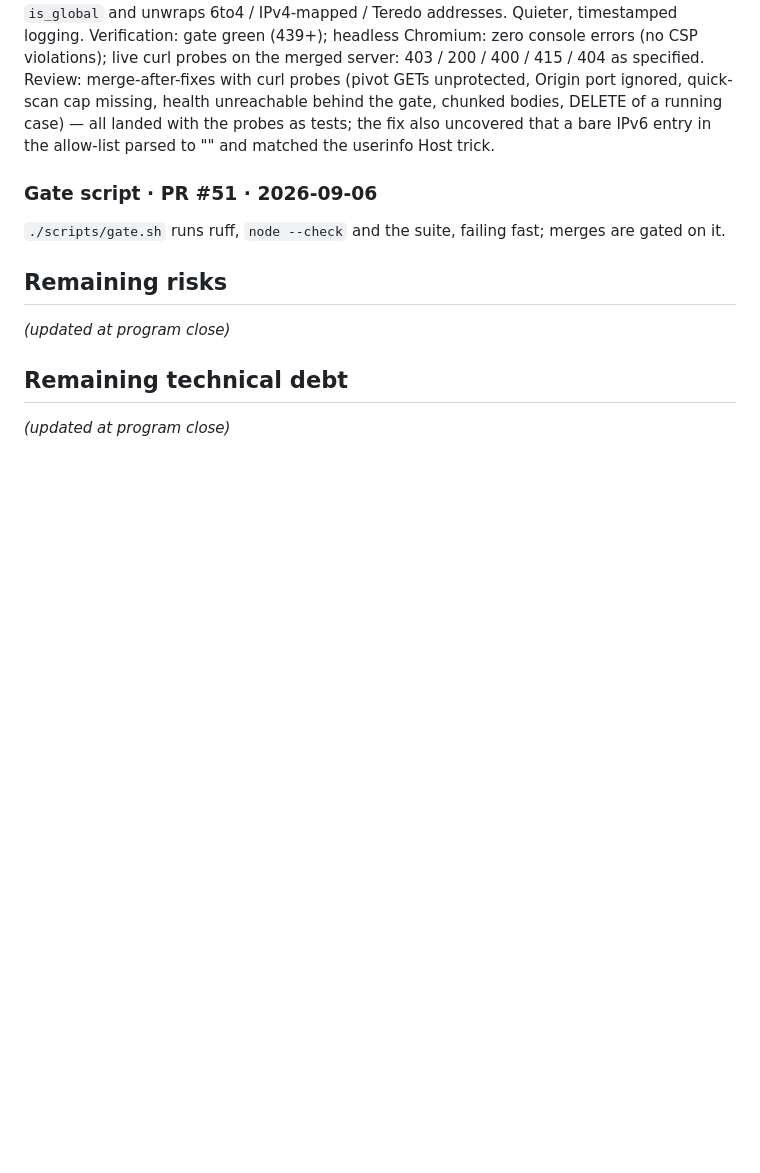
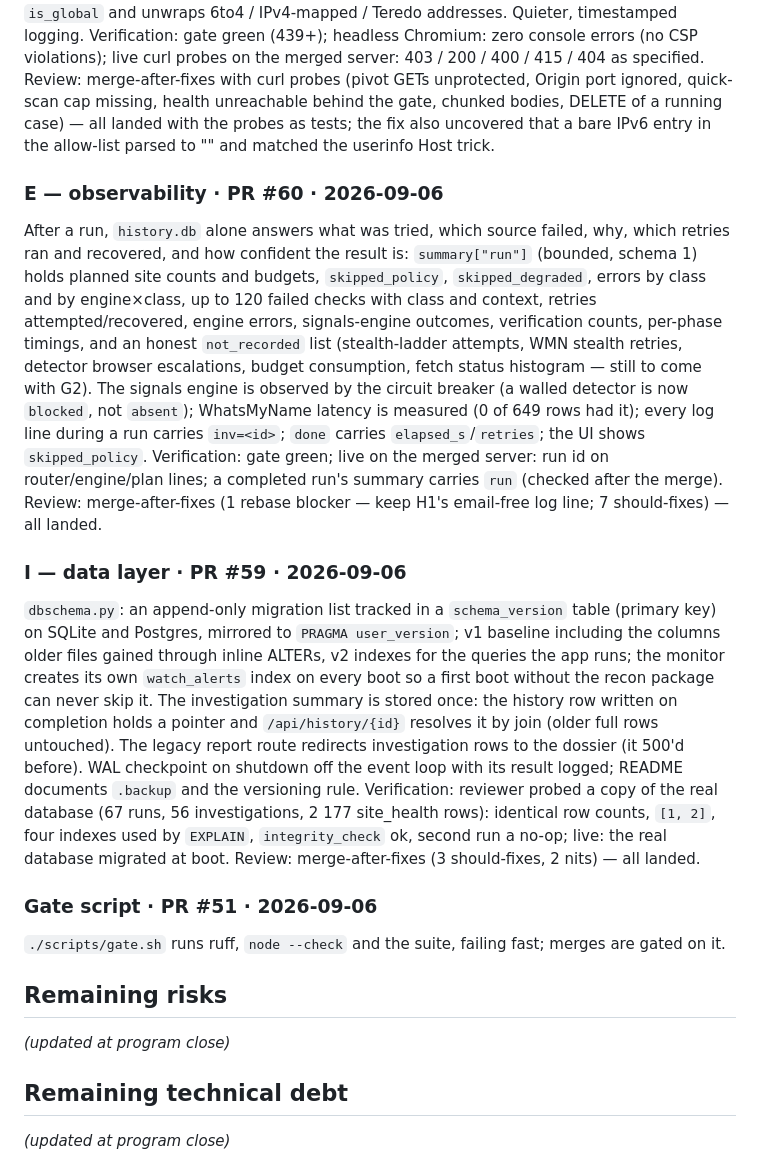
Before and after one commit to oduameh/sherlock-web, a Markdown page: docs/architecture/08-changelog.md, the part around the change. GitHub-like rendering; blank space fills up the shorter version.

Commit message:
Changelog: Increments E (#60) and I (#59) (#61)
Claude-Session: https://claude.ai/code/session_01AUY6XXGiWsFC2KhojysiZv

Co-authored-by: Claude Fable 5.1 <noreply@anthropic.com>

```diff
--- a/docs/architecture/08-changelog.md
+++ b/docs/architecture/08-changelog.md
@@ -117,6 +117,39 @@ quick-scan cap missing, health unreachable behind the gate, chunked bodies, DELE
 running case) — all landed with the probes as tests; the fix also uncovered that a bare
 IPv6 entry in the allow-list parsed to "" and matched the userinfo Host trick.
 
+### E — observability · PR #60 · 2026-09-06
+After a run, `history.db` alone answers what was tried, which source failed, why, which
+retries ran and recovered, and how confident the result is: `summary["run"]` (bounded,
+schema 1) holds planned site counts and budgets, `skipped_policy`, `skipped_degraded`,
+errors by class and by engine×class, up to 120 failed checks with class and context,
+retries attempted/recovered, engine errors, signals-engine outcomes, verification counts,
+per-phase timings, and an honest `not_recorded` list (stealth-ladder attempts, WMN stealth
+retries, detector browser escalations, budget consumption, fetch status histogram — still
+to come with G2). The signals engine is observed by the circuit breaker (a walled detector
+is now `blocked`, not `absent`); WhatsMyName latency is measured (0 of 649 rows had it);
+every log line during a run carries `inv=<id>`; `done` carries `elapsed_s`/`retries`; the
+UI shows `skipped_policy`.
+Verification: gate green; live on the merged server: run id on router/engine/plan lines;
+a completed run's summary carries `run` (checked after the merge).
+Review: merge-after-fixes (1 rebase blocker — keep H1's email-free log line; 7 should-fixes)
+— all landed.
+
+### I — data layer · PR #59 · 2026-09-06
+`dbschema.py`: an append-only migration list tracked in a `schema_version` table
+(primary key) on SQLite and Postgres, mirrored to `PRAGMA user_version`; v1 baseline
+including the columns older files gained through inline ALTERs, v2 indexes for the
+queries the app runs; the monitor creates its own `watch_alerts` index on every boot so a
+first boot without the recon package can never skip it. The investigation summary is
+stored once: the history row written on completion holds a pointer and
+`/api/history/{id}` resolves it by join (older full rows untouched). The legacy report
+route redirects investigation rows to the dossier (it 500'd before). WAL checkpoint on
+shutdown off the event loop with its result logged; README documents `.backup` and the
+versioning rule.
+Verification: reviewer probed a copy of the real database (67 runs, 56 investigations,
+2 177 site_health rows): identical row counts, `[1, 2]`, four indexes used by `EXPLAIN`,
+`integrity_check` ok, second run a no-op; live: the real database migrated at boot.
+Review: merge-after-fixes (3 should-fixes, 2 nits) — all landed.
+
 ### Gate script · PR #51 · 2026-09-06
 `./scripts/gate.sh` runs ruff, `node --check` and the suite, failing fast; merges are
 gated on it.
```
